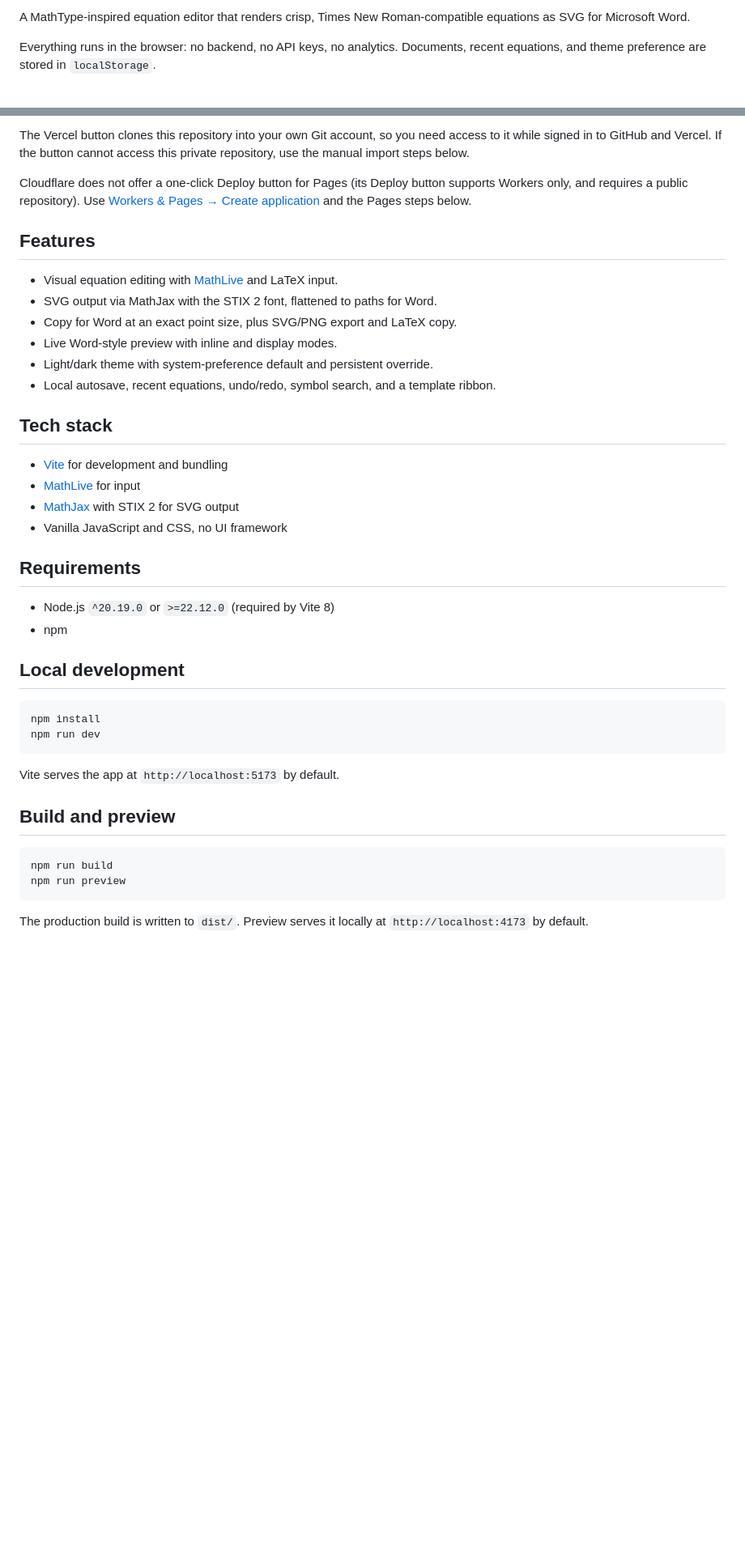
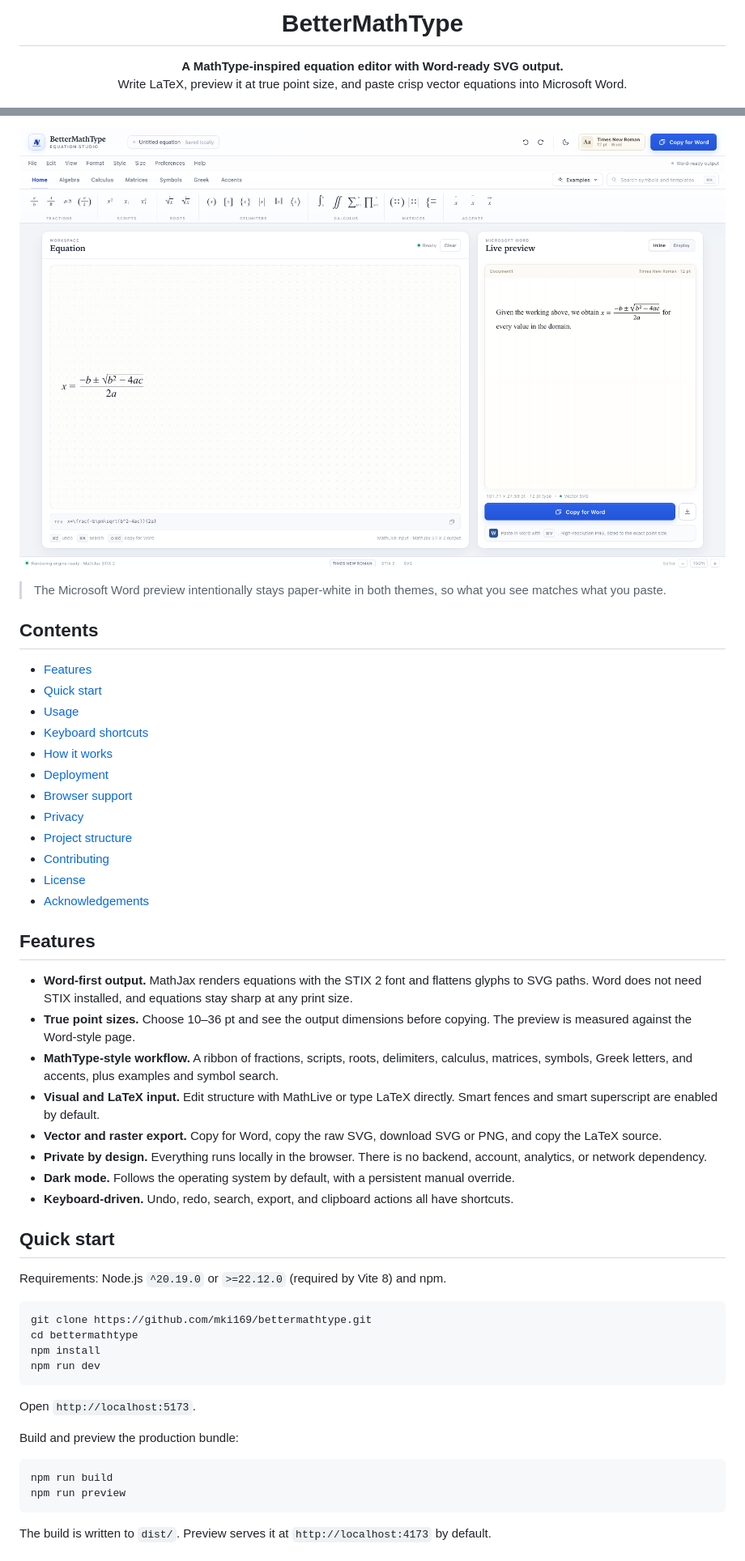
Before and after one commit to mki169/bettermathtype, a Markdown page: README.md, 2 parts joined by grey strips. Shown at 81% size. GitHub-like rendering; pictures changed too: docs/screenshots/light.png (added); blank space fills up the shorter version.

Commit message:
Revamp README with screenshots and badges

````diff
--- a/README.md
+++ b/README.md
@@ -2,5 +4,8 @@
 
-A MathType-inspired equation editor that renders crisp, Times New Roman-compatible equations as SVG for Microsoft Word.
+<h1 align="center">BetterMathType</h1>
 
-Everything runs in the browser: no backend, no API keys, no analytics. Documents, recent equations, and theme preference are stored in `localStorage`.
+<p align="center">
+  <strong>A MathType-inspired equation editor with Word-ready SVG output.</strong><br />
+  Write LaTeX, preview it at true point size, and paste crisp vector equations into Microsoft Word.
+</p>
 
@@ -10,44 +23,59 @@ Everything runs in the browser: no backend, no API keys, no analytics. Documents
 
-The Vercel button clones this repository into your own Git account, so you need access to it while signed in to GitHub and Vercel. If the button cannot access this private repository, use the manual import steps below.
+<p align="center">
+  <picture>
+    <source media="(prefers-color-scheme: dark)" srcset="docs/screenshots/dark.png" />
+    <source media="(prefers-color-scheme: light)" srcset="docs/screenshots/light.png" />
+    <img src="docs/screenshots/light.png" alt="BetterMathType editor showing a rendered quadratic formula and a live Microsoft Word preview" />
+  </picture>
+</p>
 
-Cloudflare does not offer a one-click Deploy button for Pages (its Deploy button supports Workers only, and requires a public repository). Use [Workers & Pages → Create application](https://dash.cloudflare.com/?to=/:account/workers-and-pages) and the Pages steps below.
+> The Microsoft Word preview intentionally stays paper-white in both themes, so what you see matches what you paste.
+
+## Contents
+
+- [Features](#features)
+- [Quick start](#quick-start)
+- [Usage](#usage)
+- [Keyboard shortcuts](#keyboard-shortcuts)
+- [How it works](#how-it-works)
+- [Deployment](#deployment)
+- [Browser support](#browser-support)
+- [Privacy](#privacy)
+- [Project structure](#project-structure)
+- [Contributing](#contributing)
+- [License](#license)
+- [Acknowledgements](#acknowledgements)
 
 ## Features
 
-- Visual equation editing with [MathLive](https://mathlive.io/) and LaTeX input.
-- SVG output via MathJax with the STIX 2 font, flattened to paths for Word.
-- Copy for Word at an exact point size, plus SVG/PNG export and LaTeX copy.
-- Live Word-style preview with inline and display modes.
-- Light/dark theme with system-preference default and persistent override.
-- Local autosave, recent equations, undo/redo, symbol search, and a template ribbon.
+- **Word-first output.** MathJax renders equations with the STIX 2 font and flattens glyphs to SVG paths. Word does not need STIX installed, and equations stay sharp at any print size.
+- **True point sizes.** Choose 10–36 pt and see the output dimensions before copying. The preview is measured against the Word-style page.
+- **MathType-style workflow.** A ribbon of fractions, scripts, roots, delimiters, calculus, matrices, symbols, Greek letters, and accents, plus examples and symbol search.
+- **Visual and LaTeX input.** Edit structure with MathLive or type LaTeX directly. Smart fences and smart superscript are enabled by default.
+- **Vector and raster export.** Copy for Word, copy the raw SVG, download SVG or PNG, and copy the LaTeX source.
+- **Private by design.** Everything runs locally in the browser. There is no backend, account, analytics, or network dependency.
+- **Dark mode.** Follows the operating system by default, with a persistent manual override.
+- **Keyboard-driven.** Undo, redo, search, export, and clipboard actions all have shortcuts.
 
-## Tech stack
+## Quick start
 
-- [Vite](https://vite.dev/) for development and bundling
-- [MathLive](https://mathlive.io/) for input
-- [MathJax](https://www.mathjax.org/) with STIX 2 for SVG output
-- Vanilla JavaScript and CSS, no UI framework
+Requirements: Node.js `^20.19.0` or `>=22.12.0` (required by Vite 8) and npm.
 
-## Requirements
-
-- Node.js `^20.19.0` or `>=22.12.0` (required by Vite 8)
-- npm
-
-## Local development
-
-```sh
+```bash
+git clone https://github.com/mki169/bettermathtype.git
+cd bettermathtype
 npm install
 npm run dev
 ```
 
-Vite serves the app at `http://localhost:5173` by default.
+Open `http://localhost:5173`.
 
-## Build and preview
+Build and preview the production bundle:
 
-```sh
+```bash
 npm run build
 npm run preview
 ```
 
-The production build is written to `dist/`. Preview serves it locally at `http://localhost:4173` by default.
+The build is written to `dist/`. Preview serves it at `http://localhost:4173` by default.
 
````
Also changed, not shown: other parts of README.md (+132 -42 lines), docs/screenshots/dark.png (added).
